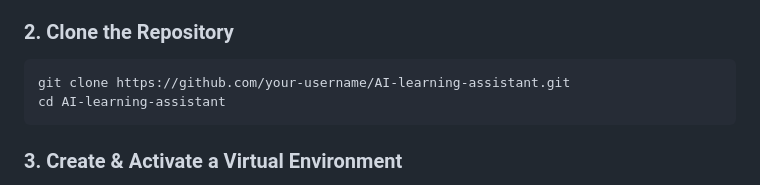
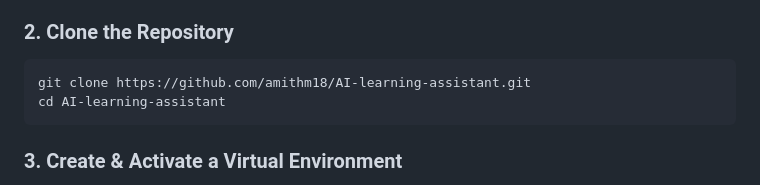
Before and after one commit to amithm18/AI-learning-Assistant, a Markdown page: README.md, the part around the change. GitHub-like rendering.

Commit message:
Update repository URL in README

````diff
--- a/README.md
+++ b/README.md
@@ -75,7 +75,7 @@ Follow these steps to get the project running on your local machine:
 
 ### 2. Clone the Repository
 ```bash
-git clone https://github.com/your-username/AI-learning-assistant.git
+git clone https://github.com/amithm18/AI-learning-assistant.git
 cd AI-learning-assistant
 ```
 
````
